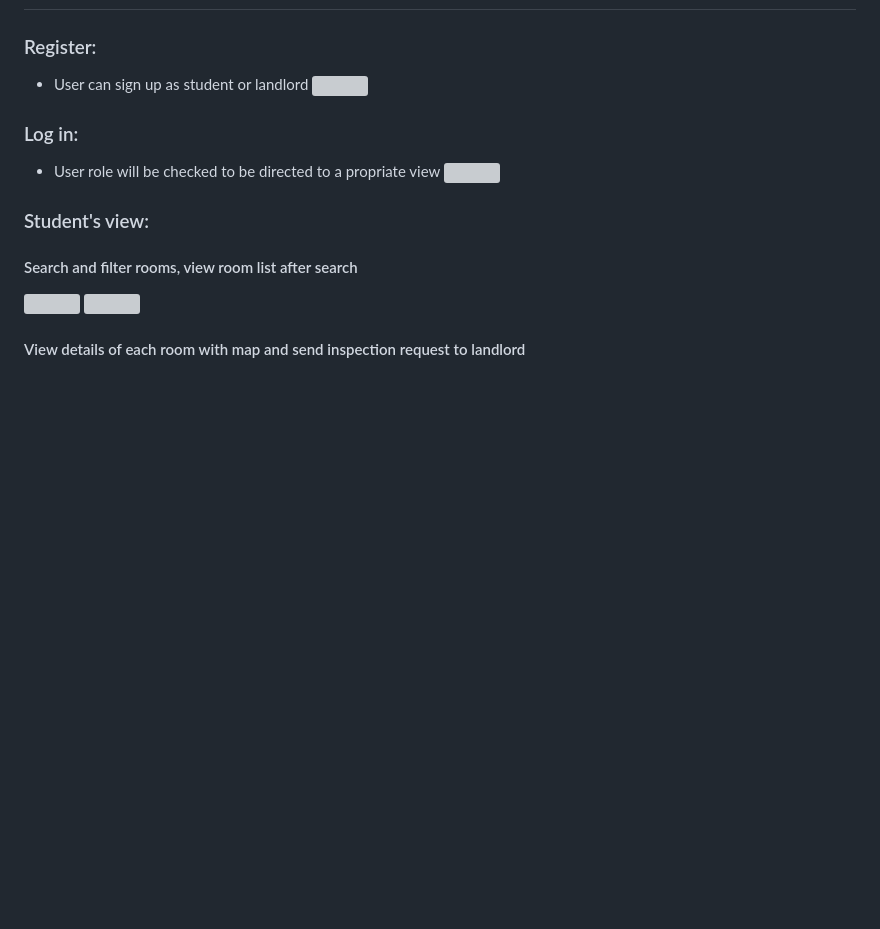
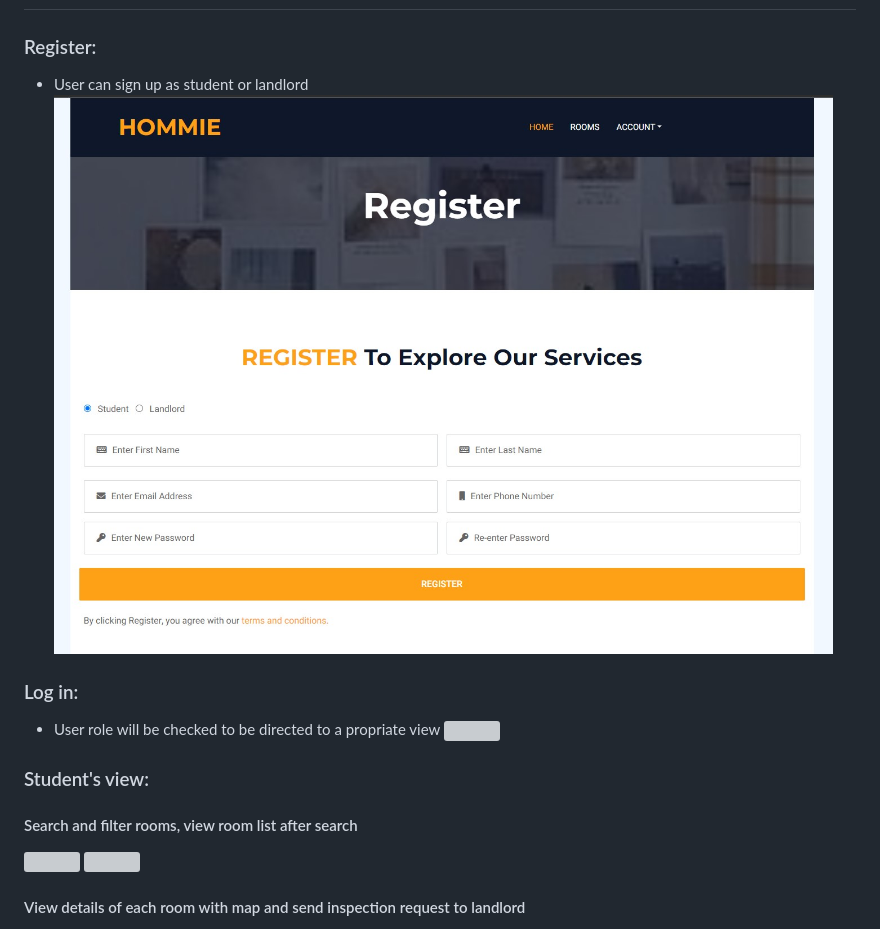
Before and after one commit to JPhan1106/Hommie, a Markdown page: README.md, the part around the change. Rendered like a GitHub page; blank space fills up the shorter version; grey boxes are pictures that could not be loaded.

```diff
--- a/README.md
+++ b/README.md
@@ -36,7 +36,7 @@
 
 ### Register:
 - User can sign up as student or landlord
-![](./https://github.com/JPhan1106/Hommie/blob/main/Register.jpg)
+![](https://github.com/JPhan1106/Hommie/blob/main/Register.jpg)
 ### Log in:
 - User role will be checked to be directed to a propriate view
 ![](./https://github.com/JPhan1106/Hommie/blob/main/login.jpg)
```
